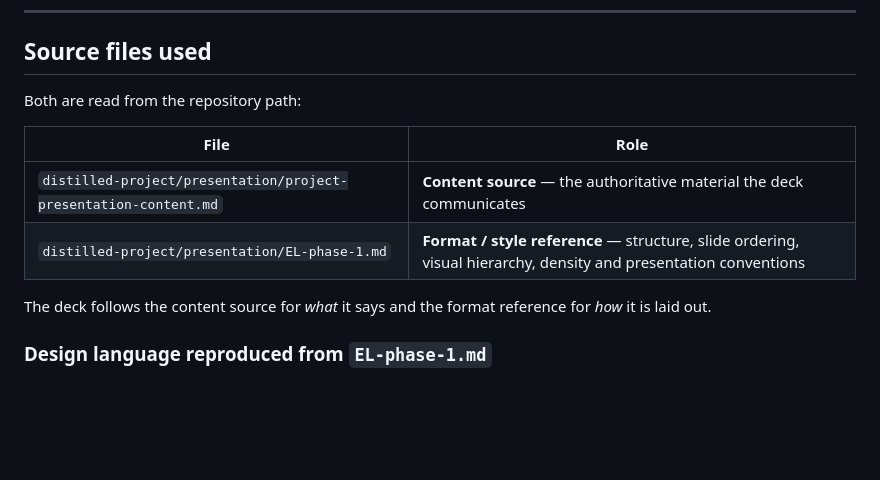
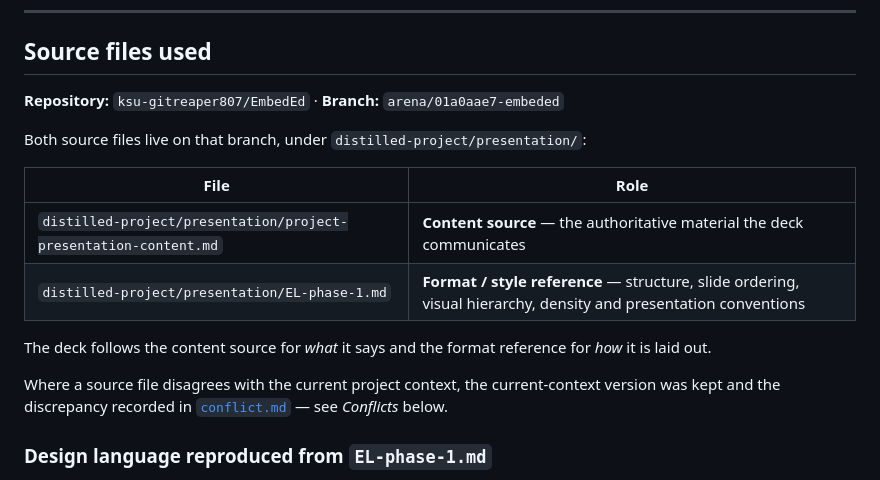
Before and after one commit to ksu-gitreaper807/EmbedEd, a Markdown page: presentations/README.md, the part around the change. Rendered like a GitHub page; blank space fills up the shorter version.

Commit message:
Document source-file provenance (repo and branch) in presentation README
Co-authored-by: arena-agent <297053741+arena-agent@users.noreply.github.com>

```diff
--- a/presentations/README.md
+++ b/presentations/README.md
@@ -26,7 +26,9 @@ presentations/
 
 ## Source files used
 
-Both are read from the repository path:
+**Repository:** `ksu-gitreaper807/EmbedEd`  ·  **Branch:** `arena/01a0aae7-embeded`
+
+Both source files live on that branch, under `distilled-project/presentation/`:
 
 | File | Role |
 |---|---|
@@ -35,6 +37,9 @@ Both are read from the repository path:
 
 The deck follows the content source for *what* it says and the format reference for *how* it is
 laid out.
+
+Where a source file disagrees with the current project context, the current-context version was
+kept and the discrepancy recorded in [`conflict.md`](conflict.md) — see *Conflicts* below.
 
 ### Design language reproduced from `EL-phase-1.md`
 
```
